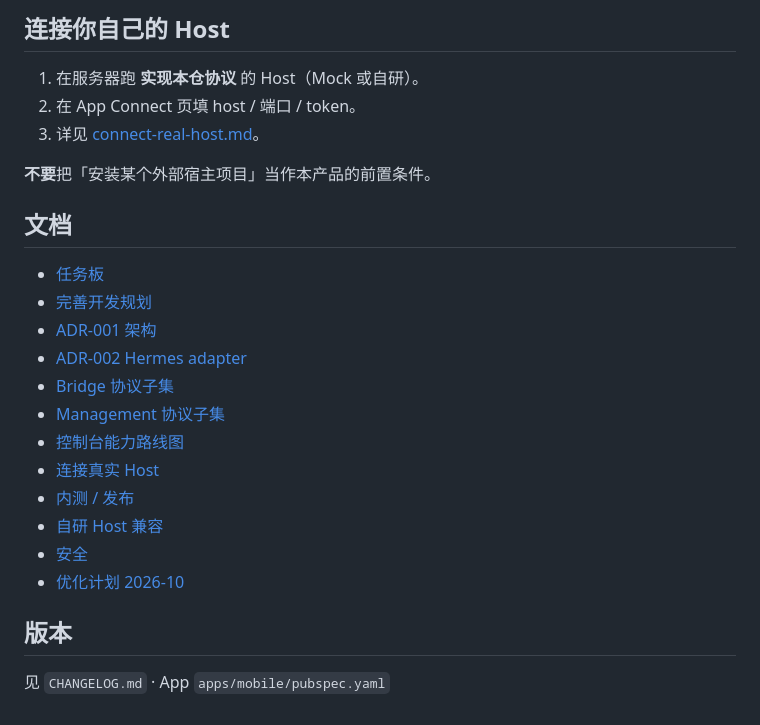
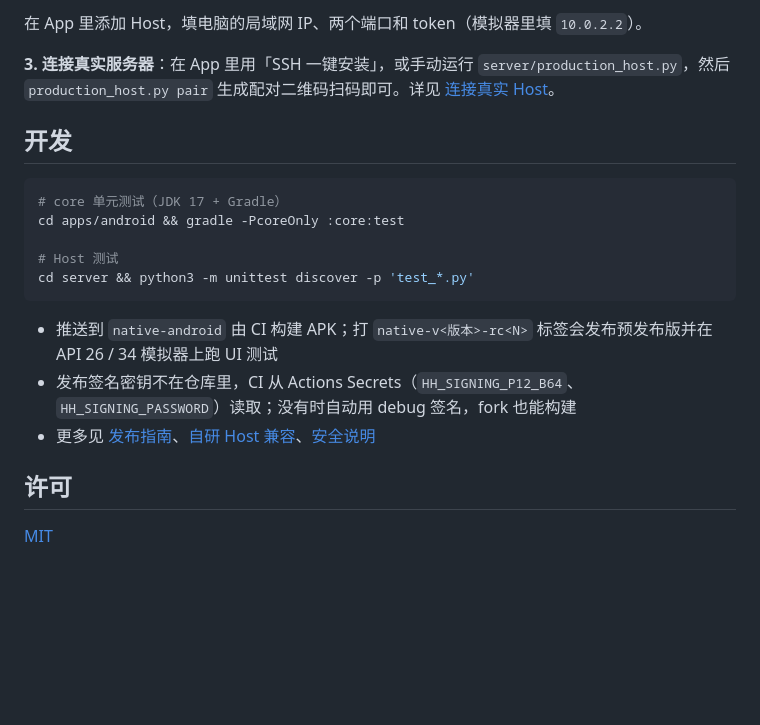
Before and after one commit to mengmenglin123/AgentDeck, a Markdown page: README.md, the part around one of its changes. Drawn GitHub-style; blank space fills up the shorter version.

````diff
--- a/README.md
+++ b/README.md
@@ -51,28 +77,23 @@ cd apps/android && gradle -PcoreOnly :core:test
 ```
 
-## 连接你自己的 Host
+在 App 里添加 Host，填电脑的局域网 IP、两个端口和 token（模拟器里填 `10.0.2.2`）。
 
-1. 在服务器跑 **实现本仓协议** 的 Host（Mock 或自研）。
-2. 在 App Connect 页填 host / 端口 / token。
-3. 详见 [connect-real-host.md](docs/guides/connect-real-host.md)。
+**3. 连接真实服务器**：在 App 里用「SSH 一键安装」，或手动运行 `server/production_host.py`，然后 `production_host.py pair` 生成配对二维码扫码即可。详见 [连接真实 Host](docs/guides/connect-real-host.md)。
 
-**不要**把「安装某个外部宿主项目」当作本产品的前置条件。
+## 开发
 
-## 文档
+```bash
+# core 单元测试（JDK 17 + Gradle）
+cd apps/android && gradle -PcoreOnly :core:test
 
-- [任务板](docs/TASKS.md)
-- [完善开发规划](docs/DEVELOPMENT_PLAN.md)
-- [ADR-001 架构](docs/adr/001-architecture.md)
-- [ADR-002 Hermes adapter](docs/adr/002-hermes-adapter.md)
-- [Bridge 协议子集](docs/protocol/bridge-subset.md)
-- [Management 协议子集](docs/protocol/management-subset.md)
-- [控制台能力路线图](docs/roadmap-console-parity.md)
-- [连接真实 Host](docs/guides/connect-real-host.md)
-- [内测 / 发布](docs/guides/release.md)
-- [自研 Host 兼容](docs/guides/self-host-compat.md)
-- [安全](docs/security.md)
-- [优化计划 2026-10](docs/OPTIMIZATION_PLAN_2026-10.md)
+# Host 测试
+cd server && python3 -m unittest discover -p 'test_*.py'
+```
 
-## 版本
+- 推送到 `native-android` 由 CI 构建 APK；打 `native-v<版本>-rc<N>` 标签会发布预发布版并在 API 26 / 34 模拟器上跑 UI 测试
+- 发布签名密钥不在仓库里，CI 从 Actions Secrets（`HH_SIGNING_P12_B64`、`HH_SIGNING_PASSWORD`）读取；没有时自动用 debug 签名，fork 也能构建
+- 更多见 [发布指南](docs/guides/release.md)、[自研 Host 兼容](docs/guides/self-host-compat.md)、[安全说明](docs/security.md)
 
-见 `CHANGELOG.md` · App `apps/mobile/pubspec.yaml`
+## 许可
+
+[MIT](LICENSE)
````
Also changed, not shown: other parts of README.md (+58 -32 lines).
